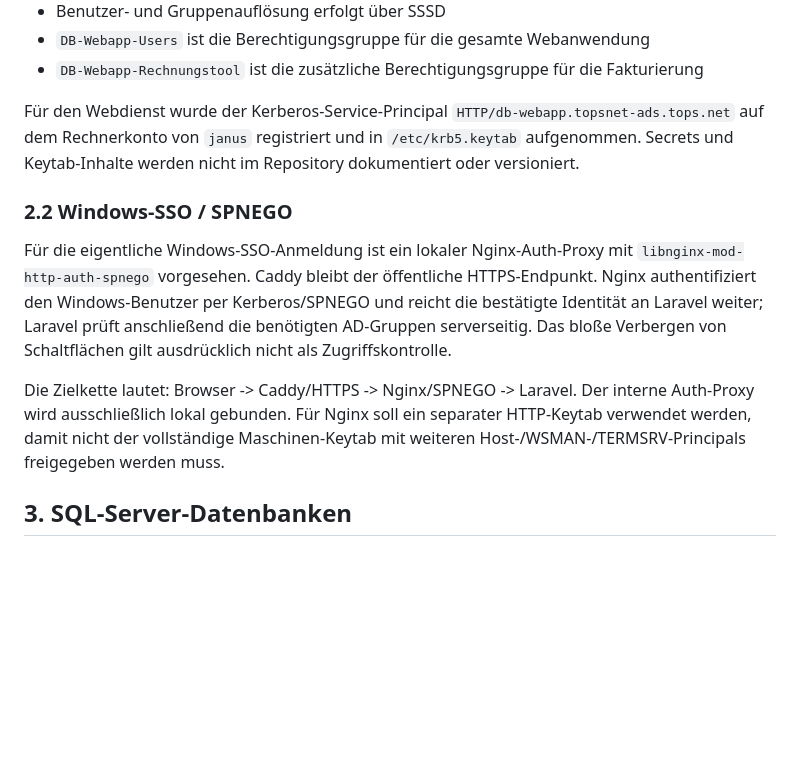
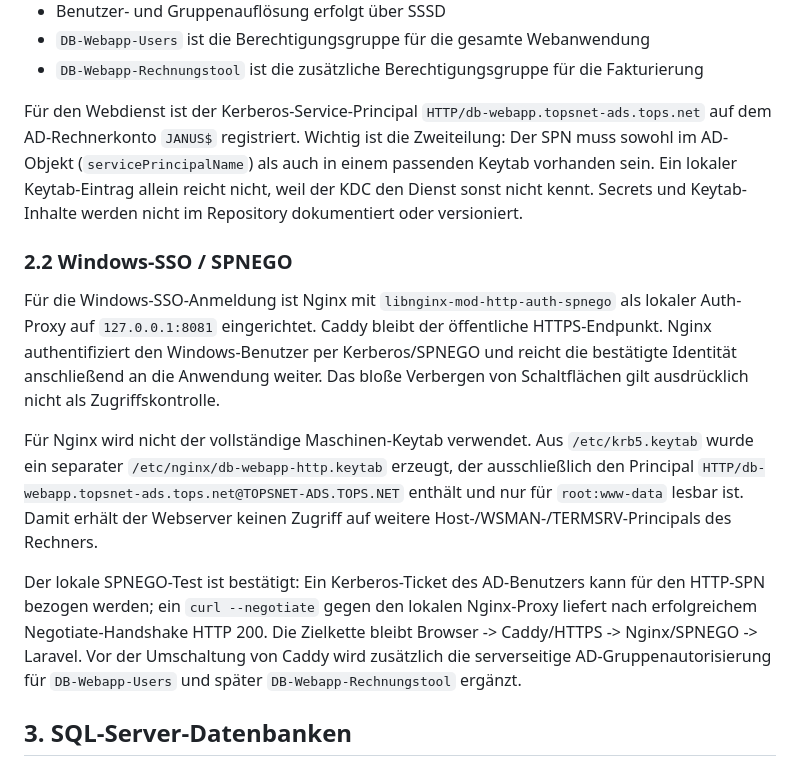
Before and after one commit to Itschi77/db_webapp, a Markdown page: app/docs/MIGRATION.md, the part around the change. GitHub-like rendering; blank space fills up the shorter version.

Commit message:
Document verified Kerberos SSO setup

```diff
--- a/app/docs/MIGRATION.md
+++ b/app/docs/MIGRATION.md
@@ -37,13 +37,15 @@ Die Webanwendung läuft auf `janus` mit Debian 13. Für den Betrieb und die Anbi
 - `DB-Webapp-Users` ist die Berechtigungsgruppe für die gesamte Webanwendung
 - `DB-Webapp-Rechnungstool` ist die zusätzliche Berechtigungsgruppe für die Fakturierung
 
-Für den Webdienst wurde der Kerberos-Service-Principal `HTTP/db-webapp.topsnet-ads.tops.net` auf dem Rechnerkonto von `janus` registriert und in `/etc/krb5.keytab` aufgenommen. Secrets und Keytab-Inhalte werden nicht im Repository dokumentiert oder versioniert.
+Für den Webdienst ist der Kerberos-Service-Principal `HTTP/db-webapp.topsnet-ads.tops.net` auf dem AD-Rechnerkonto `JANUS$` registriert. Wichtig ist die Zweiteilung: Der SPN muss sowohl im AD-Objekt (`servicePrincipalName`) als auch in einem passenden Keytab vorhanden sein. Ein lokaler Keytab-Eintrag allein reicht nicht, weil der KDC den Dienst sonst nicht kennt. Secrets und Keytab-Inhalte werden nicht im Repository dokumentiert oder versioniert.
 
 ### 2.2 Windows-SSO / SPNEGO
 
-Für die eigentliche Windows-SSO-Anmeldung ist ein lokaler Nginx-Auth-Proxy mit `libnginx-mod-http-auth-spnego` vorgesehen. Caddy bleibt der öffentliche HTTPS-Endpunkt. Nginx authentifiziert den Windows-Benutzer per Kerberos/SPNEGO und reicht die bestätigte Identität an Laravel weiter; Laravel prüft anschließend die benötigten AD-Gruppen serverseitig. Das bloße Verbergen von Schaltflächen gilt ausdrücklich nicht als Zugriffskontrolle.
+Für die Windows-SSO-Anmeldung ist Nginx mit `libnginx-mod-http-auth-spnego` als lokaler Auth-Proxy auf `127.0.0.1:8081` eingerichtet. Caddy bleibt der öffentliche HTTPS-Endpunkt. Nginx authentifiziert den Windows-Benutzer per Kerberos/SPNEGO und reicht die bestätigte Identität anschließend an die Anwendung weiter. Das bloße Verbergen von Schaltflächen gilt ausdrücklich nicht als Zugriffskontrolle.
 
-Die Zielkette lautet: Browser -> Caddy/HTTPS -> Nginx/SPNEGO -> Laravel. Der interne Auth-Proxy wird ausschließlich lokal gebunden. Für Nginx soll ein separater HTTP-Keytab verwendet werden, damit nicht der vollständige Maschinen-Keytab mit weiteren Host-/WSMAN-/TERMSRV-Principals freigegeben werden muss.
+Für Nginx wird nicht der vollständige Maschinen-Keytab verwendet. Aus `/etc/krb5.keytab` wurde ein separater `/etc/nginx/db-webapp-http.keytab` erzeugt, der ausschließlich den Principal `HTTP/db-webapp.topsnet-ads.tops.net@TOPSNET-ADS.TOPS.NET` enthält und nur für `root:www-data` lesbar ist. Damit erhält der Webserver keinen Zugriff auf weitere Host-/WSMAN-/TERMSRV-Principals des Rechners.
+
+Der lokale SPNEGO-Test ist bestätigt: Ein Kerberos-Ticket des AD-Benutzers kann für den HTTP-SPN bezogen werden; ein `curl --negotiate` gegen den lokalen Nginx-Proxy liefert nach erfolgreichem Negotiate-Handshake HTTP 200. Die Zielkette bleibt Browser -> Caddy/HTTPS -> Nginx/SPNEGO -> Laravel. Vor der Umschaltung von Caddy wird zusätzlich die serverseitige AD-Gruppenautorisierung für `DB-Webapp-Users` und später `DB-Webapp-Rechnungstool` ergänzt.
 
 ## 3. SQL-Server-Datenbanken
 
```
